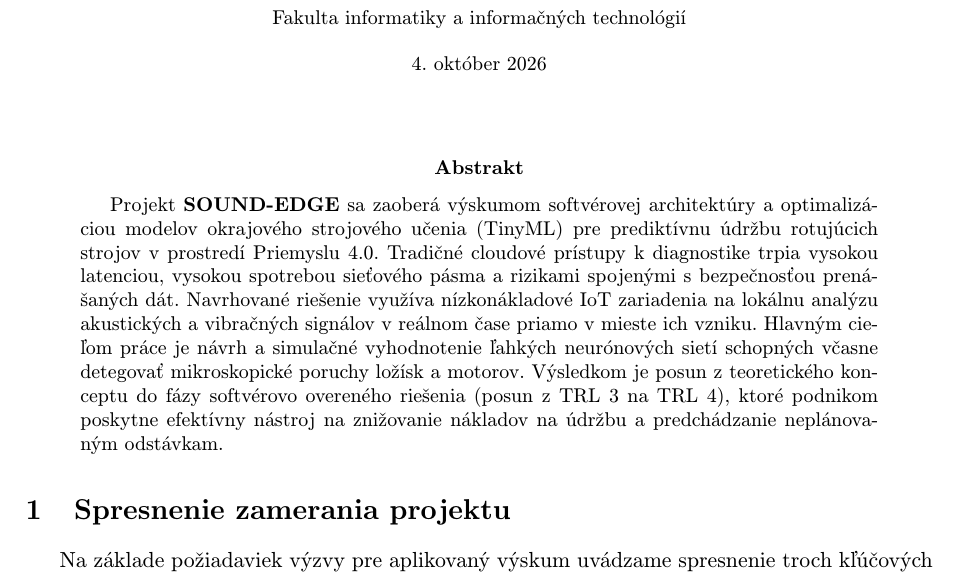
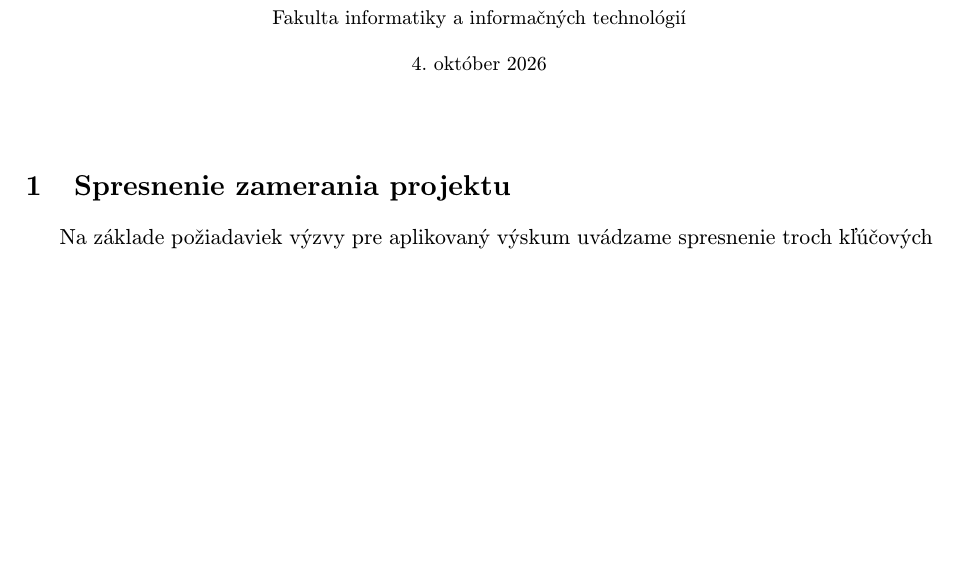
Before and after one commit to duesox/SOUND-EDGE, a LaTeX document (sound-edge.tex): part of page 1 of 2, cut so that both start at the same text, the shorter picture padded with empty space. Compiled offline with pdfLaTeX.

Commit message:
Odstranenie abstraktu

```diff
--- a/sound-edge.tex
+++ b/sound-edge.tex
@@ -34,9 +34,7 @@
 
 \maketitle
 
-\begin{abstract}
-Projekt \textbf{SOUND-EDGE} sa zaoberá výskumom softvérovej architektúry a optimalizáciou modelov okrajového strojového učenia (TinyML) pre prediktívnu údržbu rotujúcich strojov v prostredí Priemyslu 4.0. Tradičné cloudové prístupy k diagnostike trpia vysokou latenciou, vysokou spotrebou sieťového pásma a rizikami spojenými s bezpečnosťou prenášaných dát. Navrhované riešenie využíva nízkonákladové IoT zariadenia na lokálnu analýzu akustických a vibračných signálov v reálnom čase priamo v mieste ich vzniku. Hlavným cieľom práce je návrh a simulačné vyhodnotenie ľahkých neurónových sietí schopných včasne detegovať mikroskopické poruchy ložísk a motorov. Výsledkom je posun z teoretického konceptu do fázy softvérovo overeného riešenia (posun z TRL 3 na TRL 4), ktoré podnikom poskytne efektívny nástroj na znižovanie nákladov na údržbu a predchádzanie neplánovaným odstávkam.
-\end{abstract}
+
 
 \section{Spresnenie zamerania projektu}
 
```
Also changed, not shown: sound-edge.pdf (deleted).
